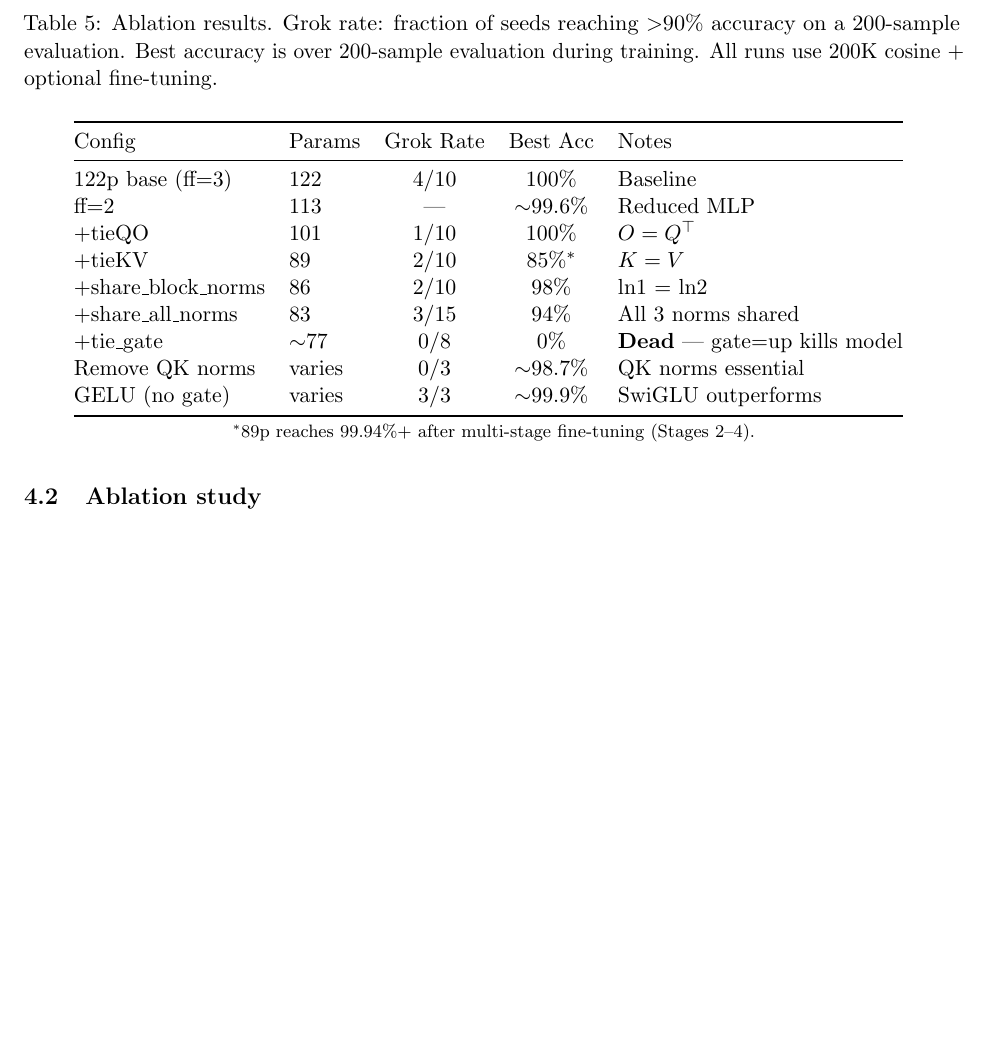
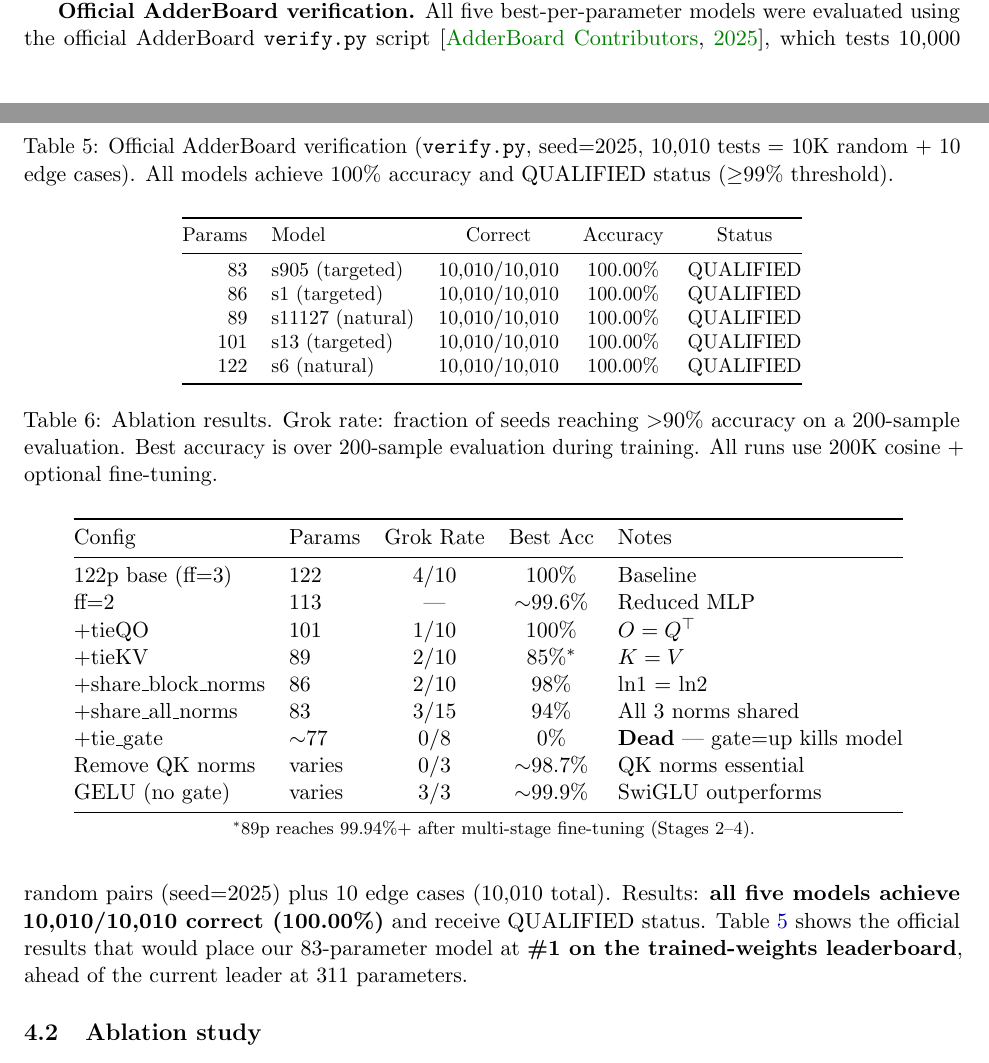
Before and after one commit to tbukic/M10S-Transformer, a LaTeX paper (paper/main.tex): part of page 6 of 12 before the commit and two parts of pages 5 and 6 of 13 after it, the two joined at a grey line, cut at the place of the change, the shorter picture padded with empty space. Compiled offline with pdfLaTeX.

Commit message:
Add official AdderBoard verify.py results to paper and report
All 5 models achieve 10,010/10,010 correct (100.00%) on the official
AdderBoard verification script (seed=2025, 10K random + 10 edge cases).
83p would rank #1 on the trained-weights leaderboard.

```diff
--- a/paper/main.tex
+++ b/paper/main.tex
@@ -406,3 +410,30 @@ Params & Model & Holdout 10K & Holdout 50K \\
+\textbf{Official AdderBoard verification.}
+All five best-per-parameter models were evaluated using the official
+AdderBoard \texttt{verify.py} script \citep{adderboard2025}, which tests
+10,000 random pairs (seed=2025) plus 10 edge cases (10,010 total).
+Results: \textbf{all five models achieve 10,010/10,010 correct (100.00\%)}
+and receive QUALIFIED status.
+Table~\ref{tab:verify} shows the official results that would place our
+83-parameter model at \textbf{\#1 on the trained-weights leaderboard},
+ahead of the current leader at 311 parameters.
+
+\begin{table}[t]
+\centering
+\caption{Official AdderBoard verification (\texttt{verify.py}, seed=2025,
+10,010 tests = 10K random + 10 edge cases). All models achieve 100\%
+accuracy and QUALIFIED status ($\geq$99\% threshold).}
+\label{tab:verify}
+\vspace{4pt}
+\small
+\begin{tabular}{@{}rlccc@{}}
+\toprule
+Params & Model & Correct & Accuracy & Status \\
+\midrule
+83  & s905 (targeted)  & 10,010/10,010 & 100.00\% & QUALIFIED \\
+86  & s1 (targeted)    & 10,010/10,010 & 100.00\% & QUALIFIED \\
+89  & s11127 (natural) & 10,010/10,010 & 100.00\% & QUALIFIED \\
+101 & s13 (targeted)   & 10,010/10,010 & 100.00\% & QUALIFIED \\
+122 & s6 (natural)     & 10,010/10,010 & 100.00\% & QUALIFIED \\
 \bottomrule
 \end{tabular}
 \end{table}
```
Also changed, not shown: reports/main_report.md (+25 -8 lines), paper/main.pdf, paper/main.tex (4 more changed lines).
